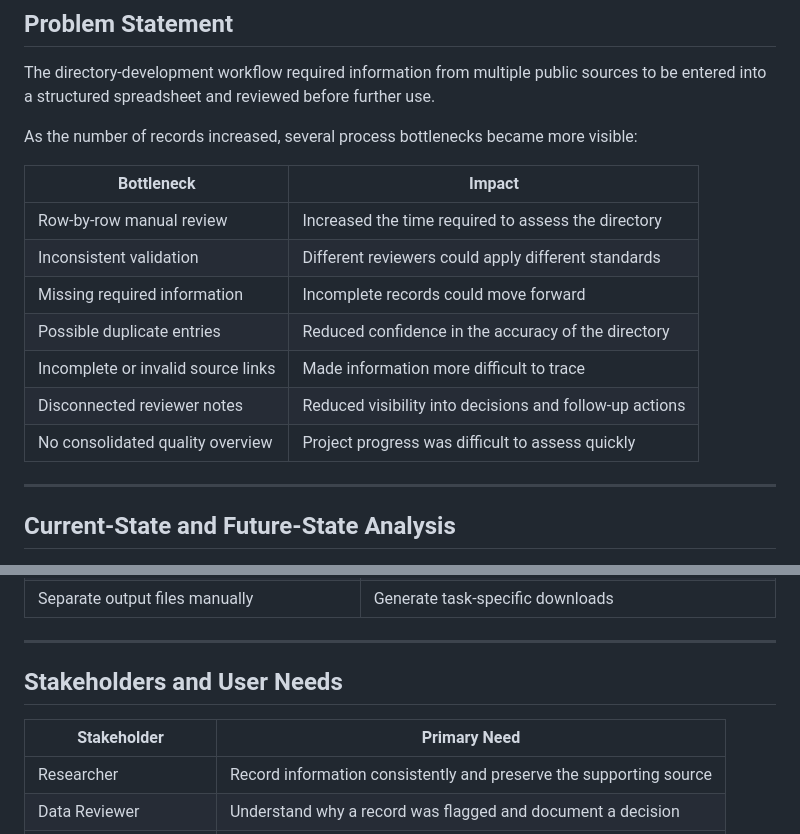
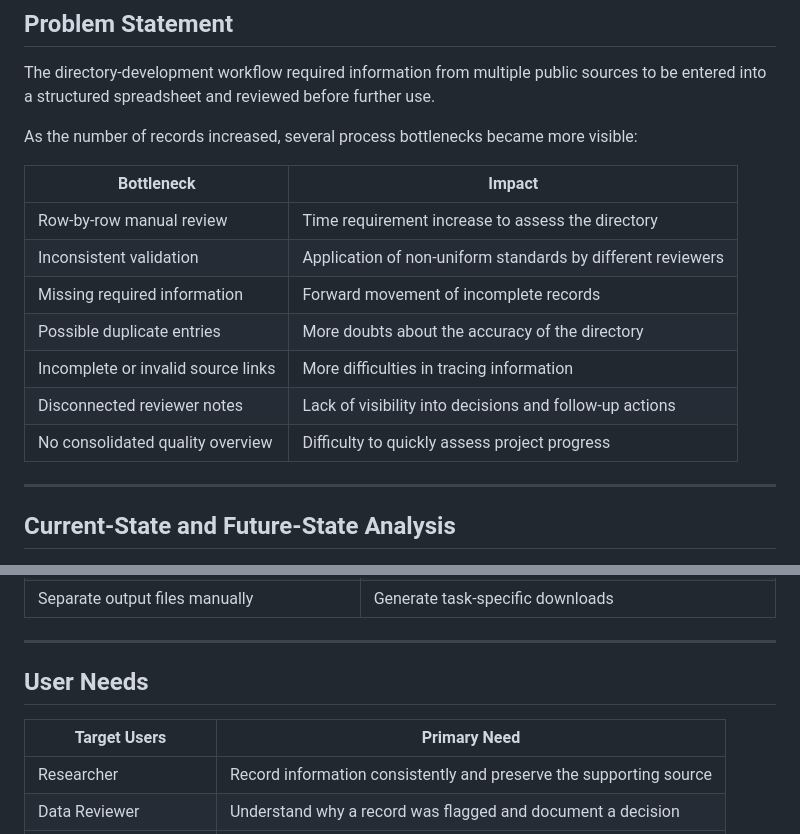
Before and after one commit to lindaxeva/datablix, a Markdown page: README.md, 2 parts joined by grey strips. Rendered like a GitHub page.

```diff
--- a/README.md
+++ b/README.md
@@ -33,13 +33,13 @@ As the number of records increased, several process bottlenecks became more visi
 
 | Bottleneck | Impact |
 |---|---|
-| Row-by-row manual review | Increased the time required to assess the directory |
-| Inconsistent validation | Different reviewers could apply different standards |
-| Missing required information | Incomplete records could move forward |
-| Possible duplicate entries | Reduced confidence in the accuracy of the directory |
-| Incomplete or invalid source links | Made information more difficult to trace |
-| Disconnected reviewer notes | Reduced visibility into decisions and follow-up actions |
-| No consolidated quality overview | Project progress was difficult to assess quickly |
+| Row-by-row manual review | Time requirement increase to assess the directory |
+| Inconsistent validation | Application of non-uniform standards by different reviewers |
+| Missing required information | Forward movement of incomplete records |
+| Possible duplicate entries | More doubts about the accuracy of the directory |
+| Incomplete or invalid source links | More difficulties in tracing information |
+| Disconnected reviewer notes | Lack of visibility into decisions and follow-up actions |
+| No consolidated quality overview | Difficulty to quickly assess project progress |
 
 ---
 
@@ -57,9 +57,9 @@ As the number of records increased, several process bottlenecks became more visi
 
 ---
 
-## Stakeholders and User Needs
+## User Needs
 
-| Stakeholder | Primary Need |
+| Target Users | Primary Need |
 |---|---|
 | Researcher | Record information consistently and preserve the supporting source |
 | Data Reviewer | Understand why a record was flagged and document a decision |
```
